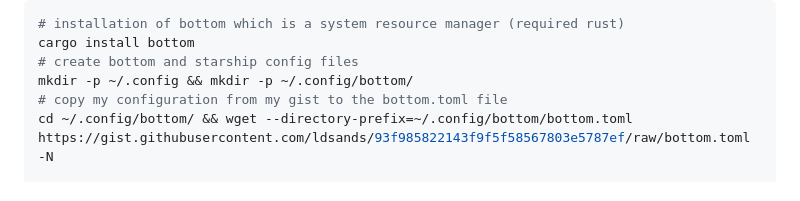
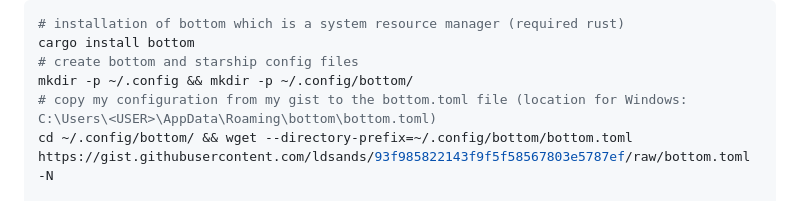
Before and after one commit to ldsands/UsefulCodeSnippets, a Markdown page: ProgrammingLanguages/Rust/Nushell.md, the part around the change. Drawn GitHub-style.

Commit message:
added windows location for bottom into Nushell.md

```diff
--- a/ProgrammingLanguages/Rust/Nushell.md
+++ b/ProgrammingLanguages/Rust/Nushell.md
@@ -86,7 +86,7 @@ code $nu.config-path
 cargo install bottom
 # create bottom and starship config files
 mkdir -p ~/.config && mkdir -p ~/.config/bottom/
-# copy my configuration from my gist to the bottom.toml file
+# copy my configuration from my gist to the bottom.toml file (location for Windows: C:\Users\<USER>\AppData\Roaming\bottom\bottom.toml)
 cd ~/.config/bottom/ && wget ‐‐directory-prefix=~/.config/bottom/bottom.toml https://gist.githubusercontent.com/ldsands/93f985822143f9f5f58567803e5787ef/raw/bottom.toml -N
 
 # to install starship via the recommended way
```
